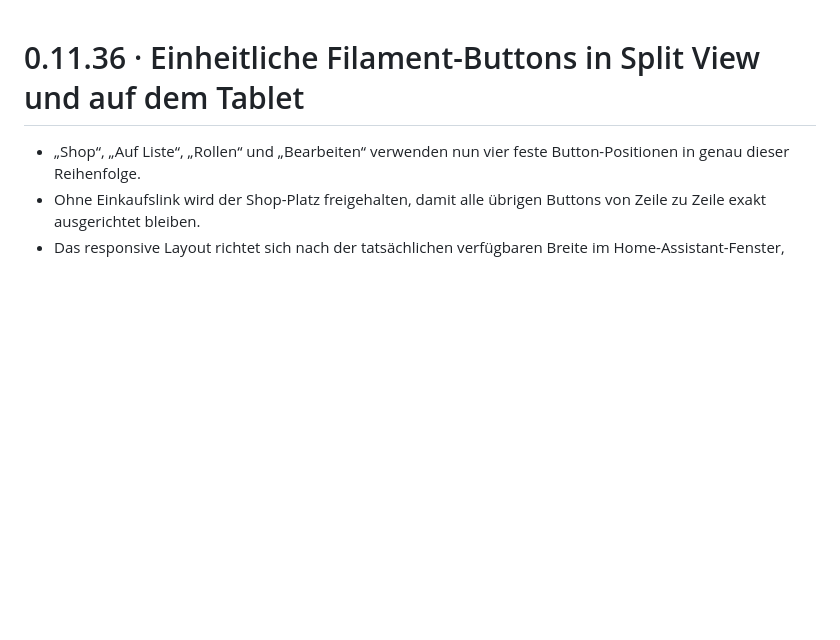
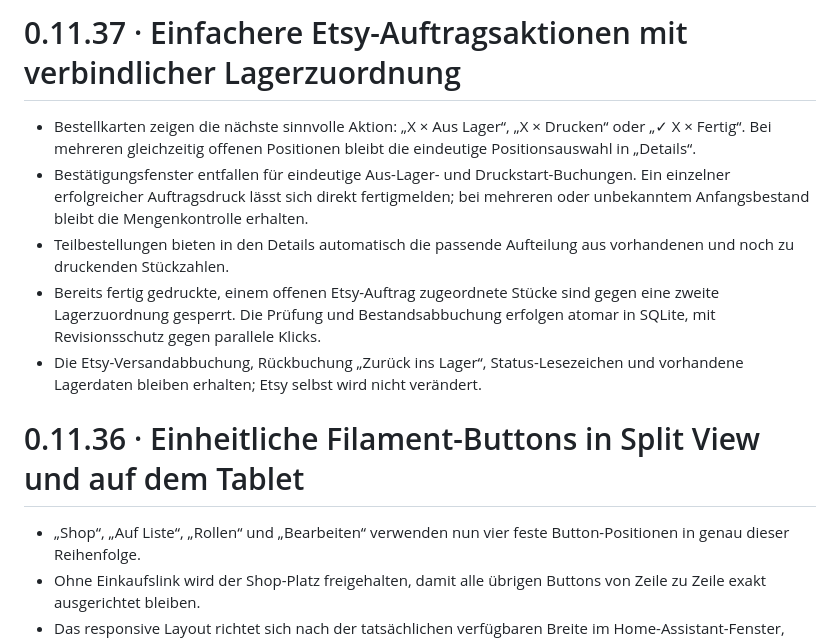
Before and after one commit to badway01/print-pulse-druckplaner, a Markdown page: CHANGELOG.md, the part around the change. GitHub-like rendering; blank space fills up the shorter version.

Commit message:
Print & Pulse 0.11.37: quick order workflow and protected reservations

```diff
--- a/CHANGELOG.md
+++ b/CHANGELOG.md
@@ -1,3 +1,11 @@
+# 0.11.37 · Einfachere Etsy-Auftragsaktionen mit verbindlicher Lagerzuordnung
+
+- Bestellkarten zeigen die nächste sinnvolle Aktion: „X × Aus Lager“, „X × Drucken“ oder „✓ X × Fertig“. Bei mehreren gleichzeitig offenen Positionen bleibt die eindeutige Positionsauswahl in „Details“.
+- Bestätigungsfenster entfallen für eindeutige Aus-Lager- und Druckstart-Buchungen. Ein einzelner erfolgreicher Auftragsdruck lässt sich direkt fertigmelden; bei mehreren oder unbekanntem Anfangsbestand bleibt die Mengenkontrolle erhalten.
+- Teilbestellungen bieten in den Details automatisch die passende Aufteilung aus vorhandenen und noch zu druckenden Stückzahlen.
+- Bereits fertig gedruckte, einem offenen Etsy-Auftrag zugeordnete Stücke sind gegen eine zweite Lagerzuordnung gesperrt. Die Prüfung und Bestandsabbuchung erfolgen atomar in SQLite, mit Revisionsschutz gegen parallele Klicks.
+- Die Etsy-Versandabbuchung, Rückbuchung „Zurück ins Lager“, Status-Lesezeichen und vorhandene Lagerdaten bleiben erhalten; Etsy selbst wird nicht verändert.
+
 # 0.11.36 · Einheitliche Filament-Buttons in Split View und auf dem Tablet
 
 - „Shop“, „Auf Liste“, „Rollen“ und „Bearbeiten“ verwenden nun vier feste Button-Positionen in genau dieser Reihenfolge.
```
